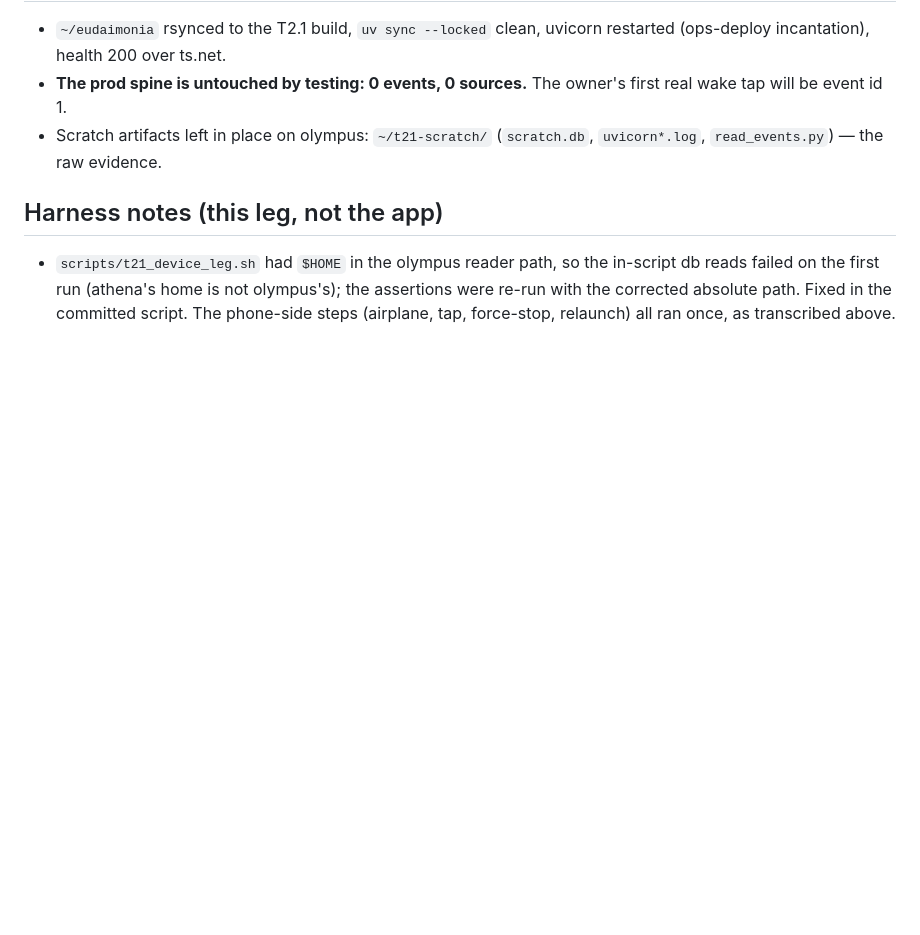
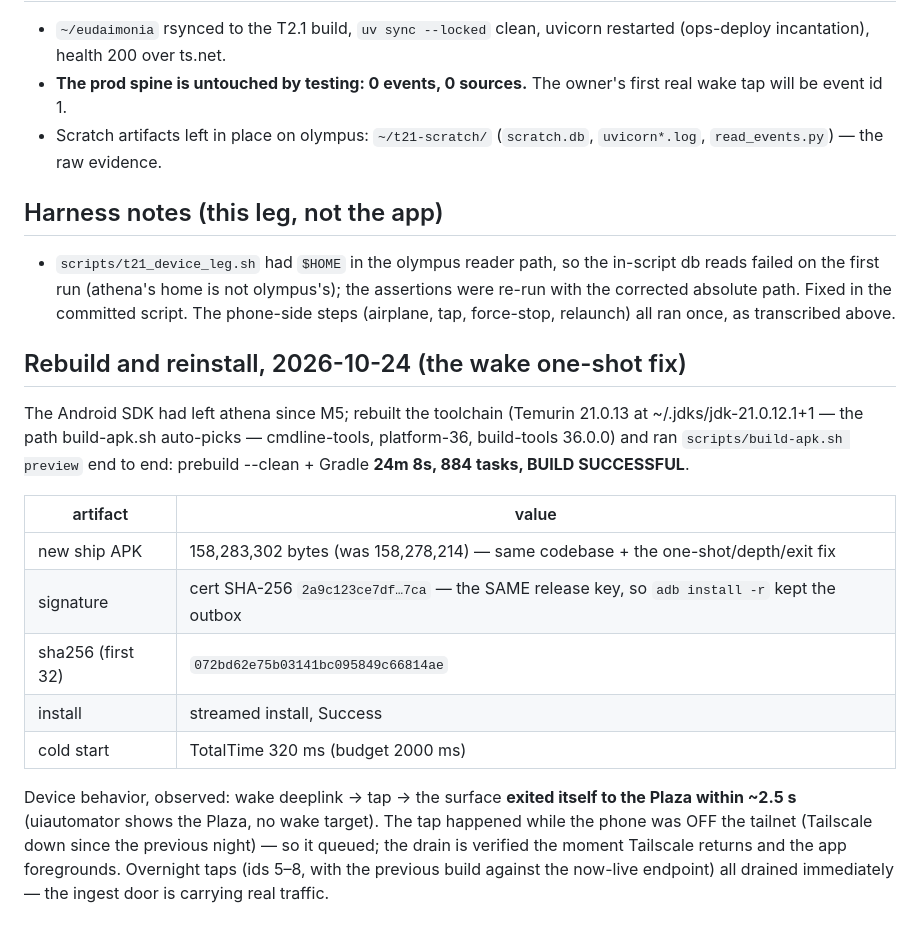
Before and after one commit to Yalt8826/Eudaimonia, a Markdown page: mobile/renders/T2.1-MEASUREMENTS.md, the part around the change. Drawn GitHub-style; blank space fills up the shorter version.

Commit message:
docs(T2.1): toolchain rebuilt on athena, new ship APK built and installed — numbers recorded

```diff
--- a/mobile/renders/T2.1-MEASUREMENTS.md
+++ b/mobile/renders/T2.1-MEASUREMENTS.md
@@ -65,3 +65,27 @@ on the tap; `ingested_at` moved to receipt. Retry never touches `ts`.
   olympus's); the assertions were re-run with the corrected absolute
   path. Fixed in the committed script. The phone-side steps (airplane,
   tap, force-stop, relaunch) all ran once, as transcribed above.
+
+## Rebuild and reinstall, 2026-10-24 (the wake one-shot fix)
+
+The Android SDK had left athena since M5; rebuilt the toolchain (Temurin
+21.0.13 at ~/.jdks/jdk-21.0.12.1+1 — the path build-apk.sh auto-picks —
+cmdline-tools, platform-36, build-tools 36.0.0) and ran
+`scripts/build-apk.sh preview` end to end: prebuild --clean + Gradle
+**24m 8s, 884 tasks, BUILD SUCCESSFUL**.
+
+| artifact | value |
+|---|---|
+| new ship APK | 158,283,302 bytes (was 158,278,214) — same codebase + the one-shot/depth/exit fix |
+| signature | cert SHA-256 `2a9c123ce7df…7ca` — the SAME release key, so `adb install -r` kept the outbox |
+| sha256 (first 32) | `072bd62e75b03141bc095849c66814ae` |
+| install | streamed install, Success |
+| cold start | TotalTime 320 ms (budget 2000 ms) |
+
+Device behavior, observed: wake deeplink → tap → the surface **exited
+itself to the Plaza within ~2.5 s** (uiautomator shows the Plaza, no wake
+target). The tap happened while the phone was OFF the tailnet (Tailscale
+down since the previous night) — so it queued; the drain is verified the
+moment Tailscale returns and the app foregrounds. Overnight taps (ids
+5–8, with the previous build against the now-live endpoint) all drained
+immediately — the ingest door is carrying real traffic.
```
